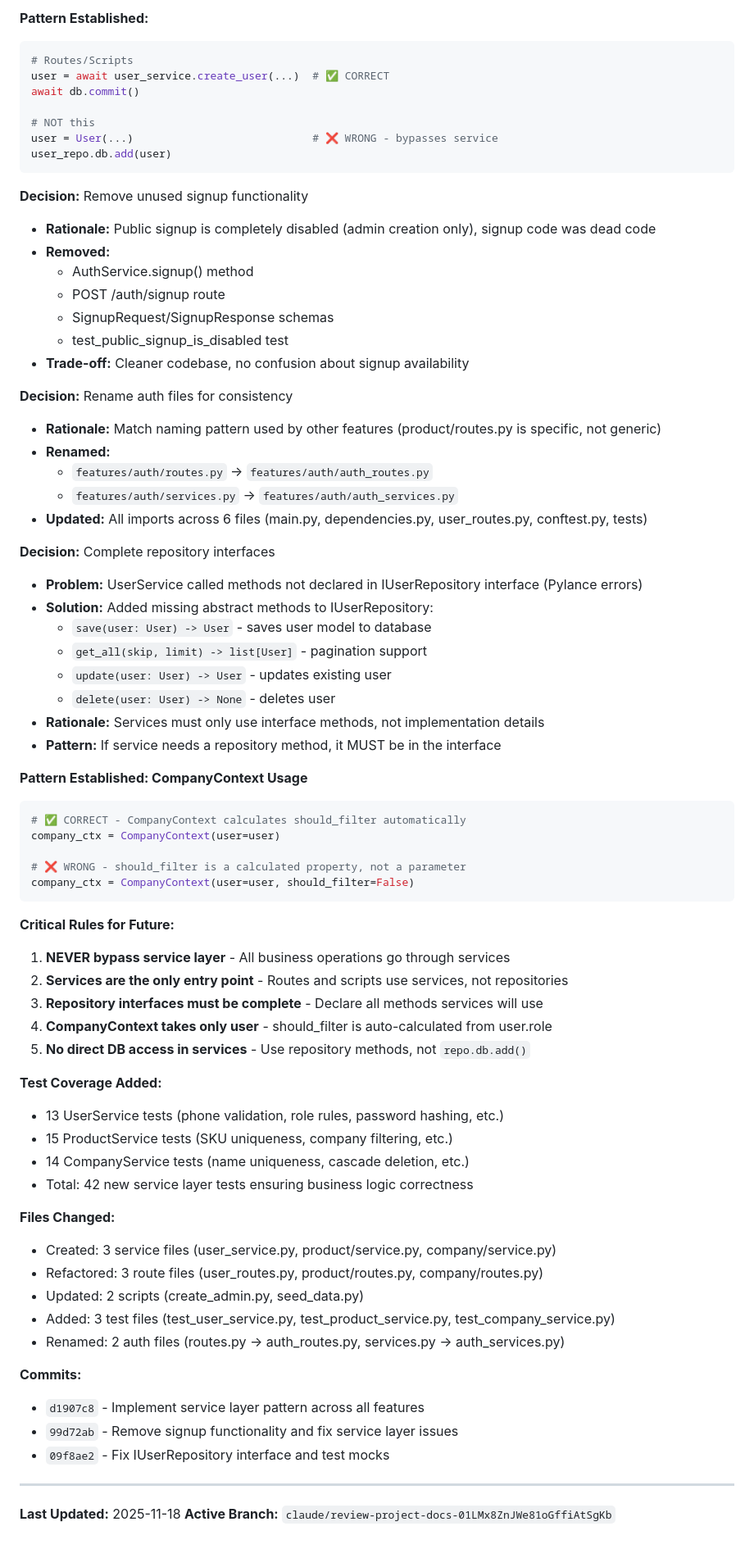
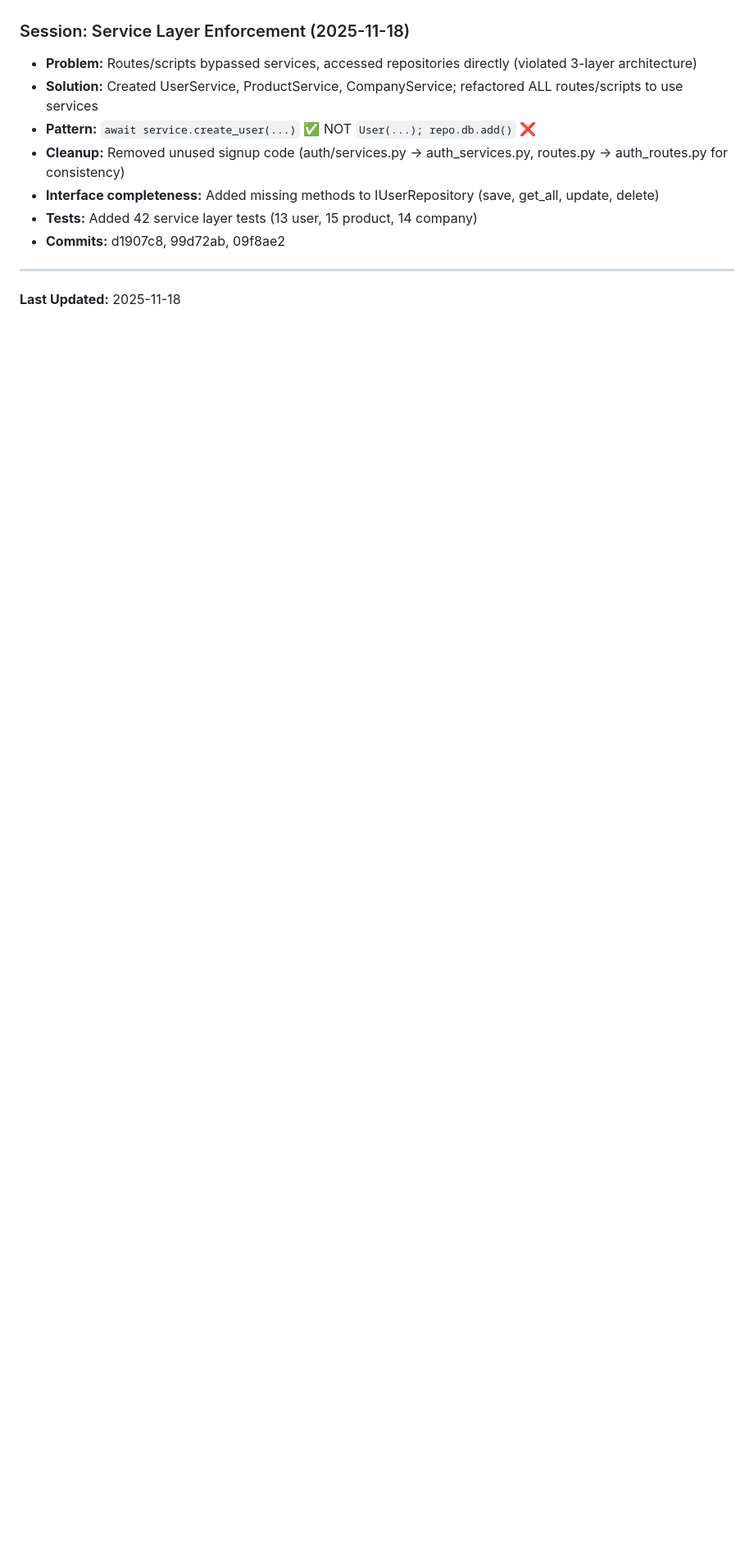
Before and after one commit to AiExpert1985/TabletsV2, a Markdown page: docs/PROJECT_CONTEXT.md, the part around one of its changes. Shown at 82% size. GitHub-like rendering; blank space fills up the shorter version.

````diff
--- a/docs/PROJECT_CONTEXT.md
+++ b/docs/PROJECT_CONTEXT.md
@@ -349,75 +309,12 @@ When starting a new feature or fixing a bug:
-**Pattern Established:**
-```python
-# Routes/Scripts
-user = await user_service.create_user(...)  # ✅ CORRECT
-await db.commit()
-
-# NOT this
-user = User(...)                            # ❌ WRONG - bypasses service
-user_repo.db.add(user)
-```
-
-**Decision:** Remove unused signup functionality
-- **Rationale:** Public signup is completely disabled (admin creation only), signup code was dead code
-- **Removed:**
-  - AuthService.signup() method
-  - POST /auth/signup route
-  - SignupRequest/SignupResponse schemas
-  - test_public_signup_is_disabled test
-- **Trade-off:** Cleaner codebase, no confusion about signup availability
-
-**Decision:** Rename auth files for consistency
-- **Rationale:** Match naming pattern used by other features (product/routes.py is specific, not generic)
-- **Renamed:**
-  - `features/auth/routes.py` → `features/auth/auth_routes.py`
-  - `features/auth/services.py` → `features/auth/auth_services.py`
-- **Updated:** All imports across 6 files (main.py, dependencies.py, user_routes.py, conftest.py, tests)
-
-**Decision:** Complete repository interfaces
-- **Problem:** UserService called methods not declared in IUserRepository interface (Pylance errors)
-- **Solution:** Added missing abstract methods to IUserRepository:
-  - `save(user: User) -> User` - saves user model to database
-  - `get_all(skip, limit) -> list[User]` - pagination support
-  - `update(user: User) -> User` - updates existing user
-  - `delete(user: User) -> None` - deletes user
-- **Rationale:** Services must only use interface methods, not implementation details
-- **Pattern:** If service needs a repository method, it MUST be in the interface
-
-**Pattern Established: CompanyContext Usage**
-```python
-# ✅ CORRECT - CompanyContext calculates should_filter automatically
-company_ctx = CompanyContext(user=user)
-
-# ❌ WRONG - should_filter is a calculated property, not a parameter
-company_ctx = CompanyContext(user=user, should_filter=False)
-```
-
-**Critical Rules for Future:**
-1. **NEVER bypass service layer** - All business operations go through services
-2. **Services are the only entry point** - Routes and scripts use services, not repositories
-3. **Repository interfaces must be complete** - Declare all methods services will use
-4. **CompanyContext takes only user** - should_filter is auto-calculated from user.role
-5. **No direct DB access in services** - Use repository methods, not `repo.db.add()`
-
-**Test Coverage Added:**
-- 13 UserService tests (phone validation, role rules, password hashing, etc.)
-- 15 ProductService tests (SKU uniqueness, company filtering, etc.)
-- 14 CompanyService tests (name uniqueness, cascade deletion, etc.)
-- Total: 42 new service layer tests ensuring business logic correctness
-
-**Files Changed:**
-- Created: 3 service files (user_service.py, product/service.py, company/service.py)
-- Refactored: 3 route files (user_routes.py, product/routes.py, company/routes.py)
-- Updated: 2 scripts (create_admin.py, seed_data.py)
-- Added: 3 test files (test_user_service.py, test_product_service.py, test_company_service.py)
-- Renamed: 2 auth files (routes.py → auth_routes.py, services.py → auth_services.py)
-
-**Commits:**
-- `d1907c8` - Implement service layer pattern across all features
-- `99d72ab` - Remove signup functionality and fix service layer issues
-- `09f8ae2` - Fix IUserRepository interface and test mocks
+### Session: Service Layer Enforcement (2025-11-18)
+- **Problem:** Routes/scripts bypassed services, accessed repositories directly (violated 3-layer architecture)
+- **Solution:** Created UserService, ProductService, CompanyService; refactored ALL routes/scripts to use services
+- **Pattern:** `await service.create_user(...)` ✅ NOT `User(...); repo.db.add()` ❌
+- **Cleanup:** Removed unused signup code (auth/services.py → auth_services.py, routes.py → auth_routes.py for consistency)
+- **Interface completeness:** Added missing methods to IUserRepository (save, get_all, update, delete)
+- **Tests:** Added 42 service layer tests (13 user, 15 product, 14 company)
+- **Commits:** d1907c8, 99d72ab, 09f8ae2
 
 ---
 
 **Last Updated:** 2025-11-18
-**Active Branch:** `claude/review-project-docs-01LMx8ZnJWe81oGffiAtSgKb`
````
Also changed, not shown: other parts of docs/PROJECT_CONTEXT.md (+33 -73 lines).
